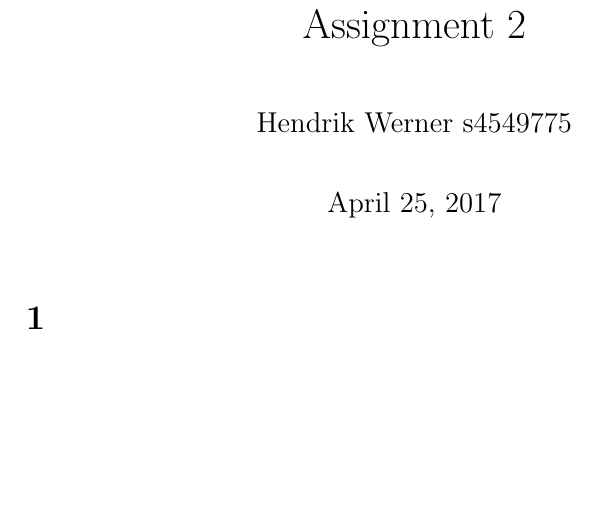
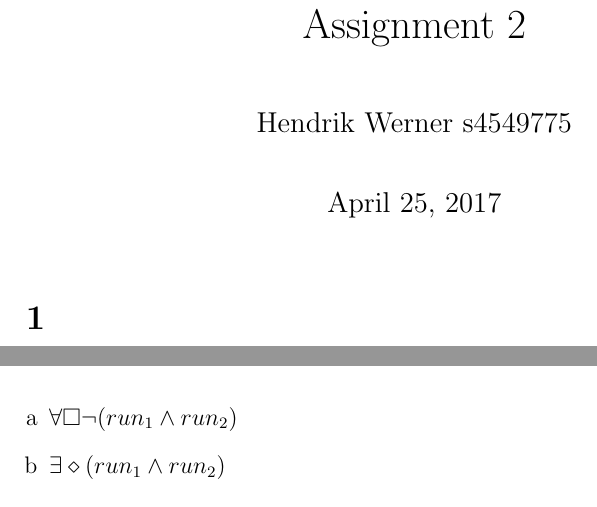
Before and after one commit to SoftwareVerification/assignment2, a LaTeX problem sheet (answers/assignment2_s4549775.tex): part of page 1 of 2 before the commit and two parts of pages 1 and 2 of 2 after it, the two joined at a grey line, cut so that both start at the same text, the shorter picture padded with empty space. Compiled offline with pdfLaTeX.

Commit message:
Answer 3a and 3b.

```diff
--- a/answers/assignment2_s4549775.tex
+++ b/answers/assignment2_s4549775.tex
@@ -1,5 +1,6 @@
 \documentclass[12pt, a4paper]{article}
 
+\usepackage{amssymb}
 \usepackage{enumerate}
 
 \setlength\parskip{1em}
@@ -37,7 +38,9 @@
 \section{} %3
 \begin{enumerate}[a]
 	\item %a
+	$\forall \square \lnot (run_1 \land run_2)$
 	\item %b
+	$\exists \diamond (run_1 \land run_2)$
 	\item %c
 	\item %d
 	\item %e
```
